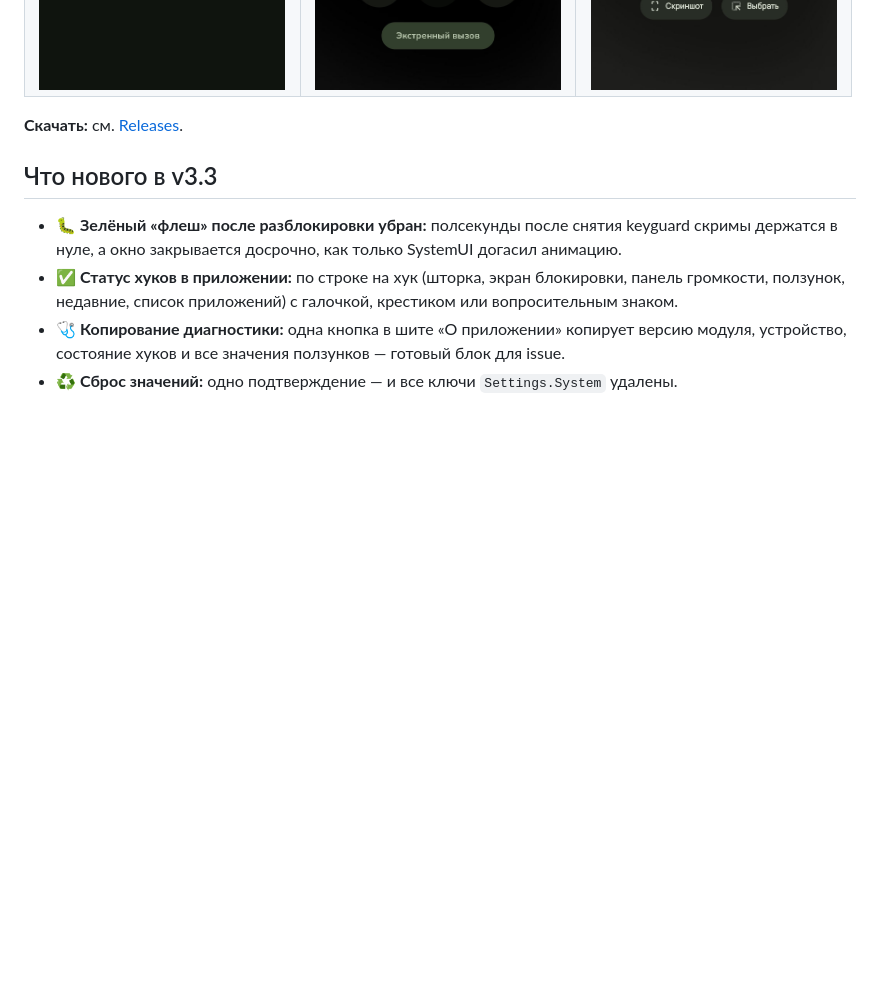
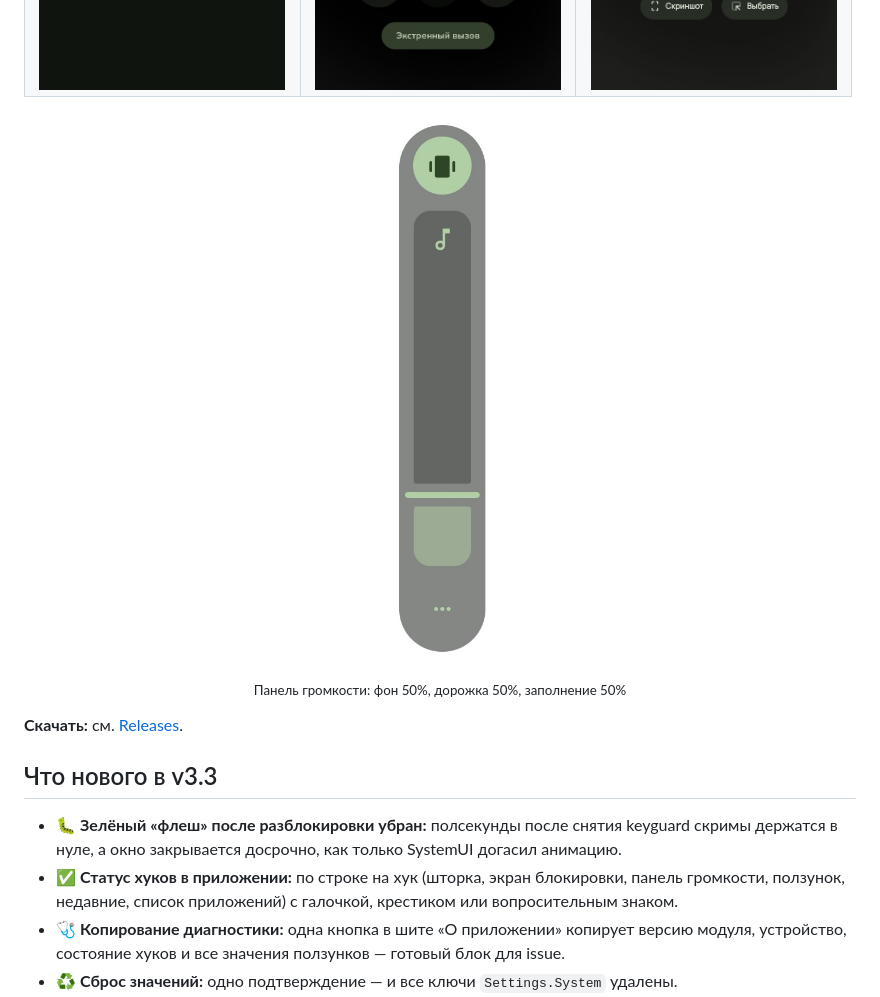
Before and after one commit to mazepaa/ShadeAlpha, a Markdown page: README.md, the part around one of its changes. Rendered like a GitHub page; pictures changed too: screenshots/vol_50-50-50.jpg (added); blank space fills up the shorter version.

```diff
--- a/README.md
+++ b/README.md
@@ -102,6 +108,12 @@ apksigner verify --print-certs ShadeAlpha-3.3.apk
   </tr>
 </table>
 
+<p align="center">
+  <img src="screenshots/vol_50-50-50.jpg" width="18%" />
+  <br />
+  <sub>Панель громкости: фон 50%, дорожка 50%, заполнение 50%</sub>
+</p>
+
 **Скачать:** см. [Releases](https://github.com/mazepaa/ShadeAlpha/releases).
 
 ## Что нового в v3.3
```
Also changed, not shown: other parts of README.md (+6 -0 lines).
